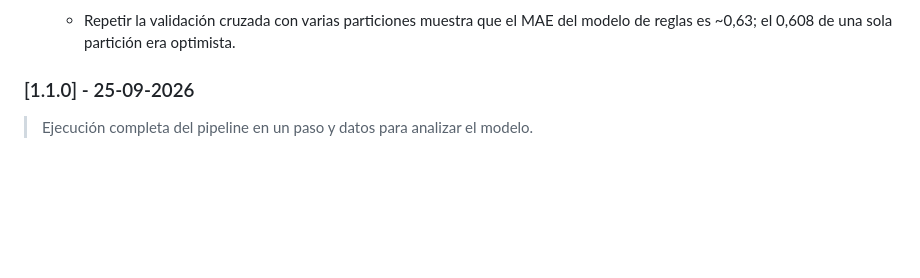
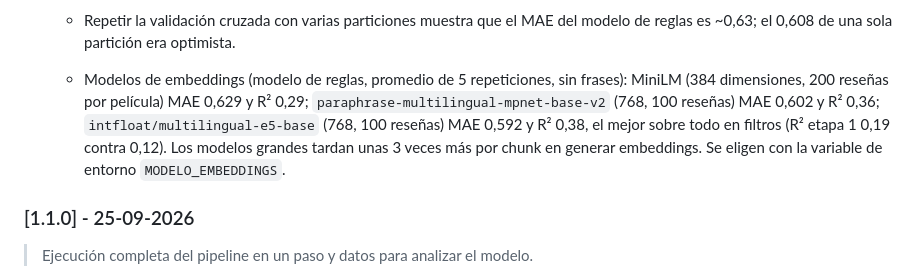
Before and after one commit to jonathanurrutiat-wq/motor-de-recomendacion-semantica-multiperfil, a Markdown page: README.md, the part around the change. Rendered like a GitHub page; blank space fills up the shorter version.

Commit message:
README: comparación de modelos de embeddings en el changelog 1.2.0
Co-Authored-By: Claude Opus 5.5 <noreply@anthropic.com>
Claude-Session: https://claude.ai/code/session_01TQx2PUWGmByMALDGQVbCtX

```diff
--- a/README.md
+++ b/README.md
@@ -168,6 +168,8 @@ La arquitectura es genérica: el modelo no está rígidamente programado para un
     * Agregadas al embedding en la etapa 1, suben el R² de los filtros de 0,119 a 0,135 (Insoportabilidad de 0,14 a 0,18), pero la nota global casi no cambia: MAE −0,003 ± 0,002 en 5 repeticiones. Usar solo las frases o darles más peso empeora el resultado. El modelo de reglas principal sigue sin frases.
 
     * Repetir la validación cruzada con varias particiones muestra que el MAE del modelo de reglas es ~0,63; el 0,608 de una sola partición era optimista.
+
+    * Modelos de embeddings (modelo de reglas, promedio de 5 repeticiones, sin frases): MiniLM (384 dimensiones, 200 reseñas por película) MAE 0,629 y R² 0,29; `paraphrase-multilingual-mpnet-base-v2` (768, 100 reseñas) MAE 0,602 y R² 0,36; `intfloat/multilingual-e5-base` (768, 100 reseñas) MAE 0,592 y R² 0,38, el mejor sobre todo en filtros (R² etapa 1 0,19 contra 0,12). Los modelos grandes tardan unas 3 veces más por chunk en generar embeddings. Se eligen con la variable de entorno `MODELO_EMBEDDINGS`.
 
 ### [1.1.0] - 25-09-2026
 > Ejecución completa del pipeline en un paso y datos para analizar el modelo.
```
